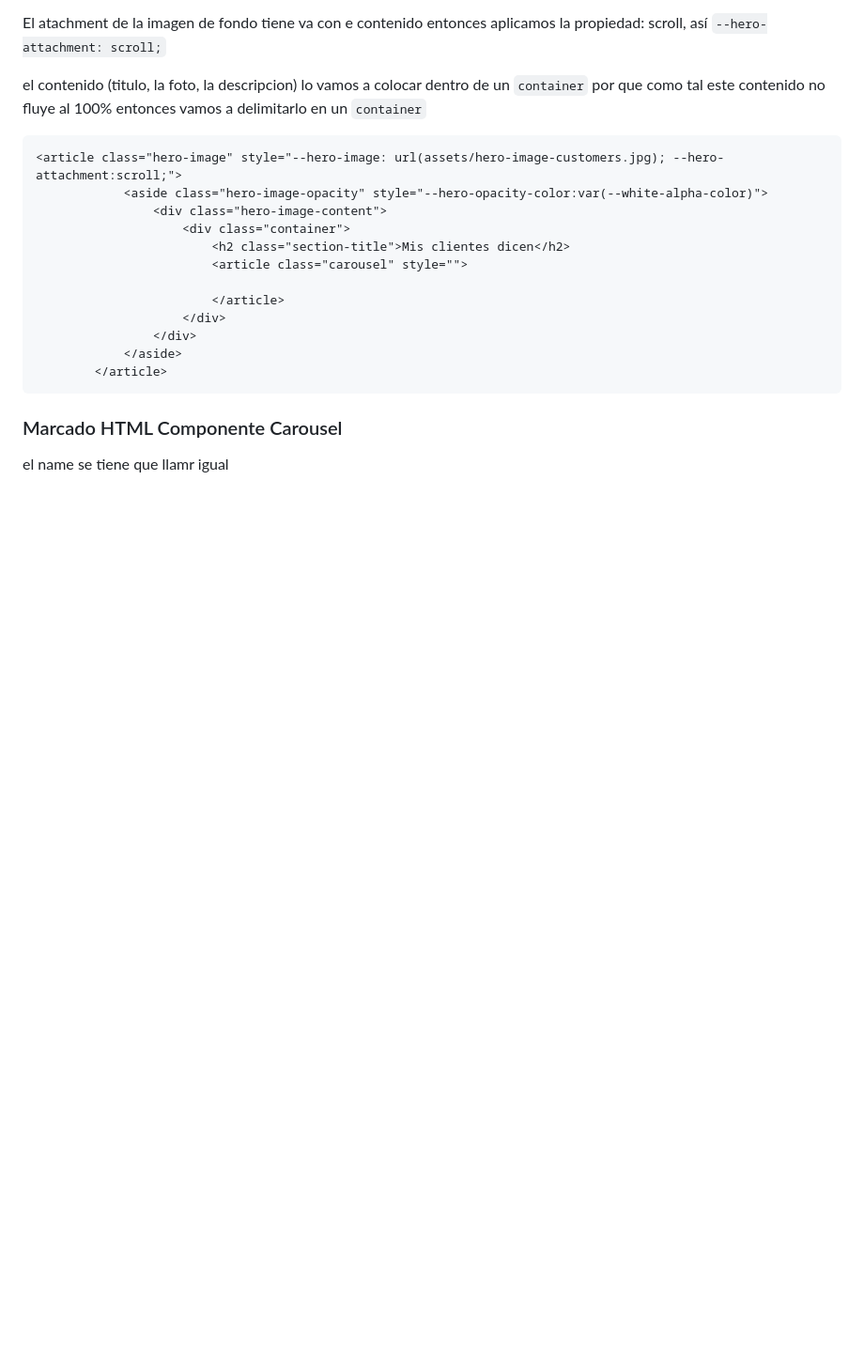
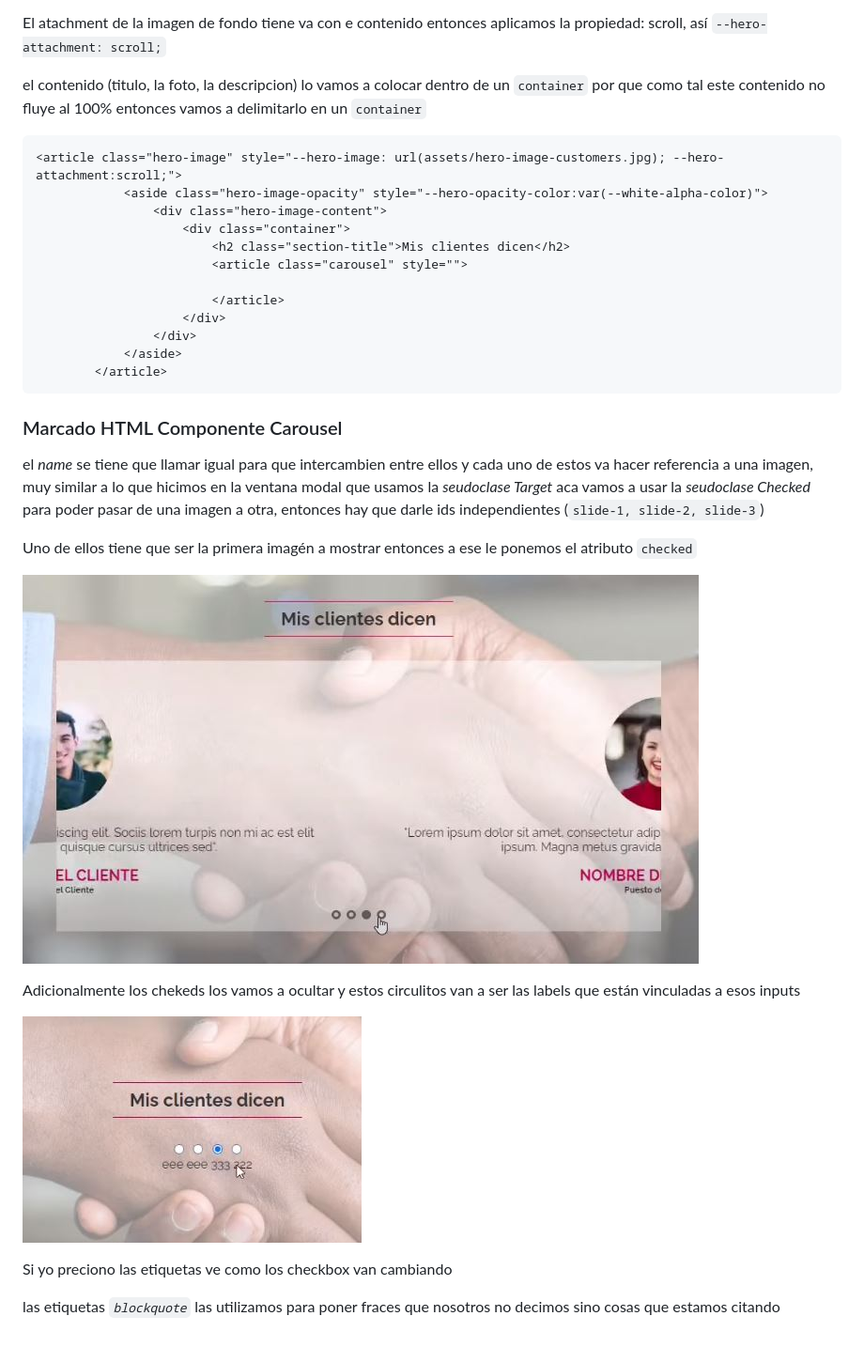
Before and after one commit to diegotvramos/maquetacion-cv, a Markdown page: README.md, the part around the change. Shown: that part at 94% size. GitHub-like rendering; pictures changed too: assets/circulitos.JPG (added), assets/labels.JPG (added); blank space fills up the shorter version.

Commit message:
marchado html para componente carousel

```diff
--- a/README.md
+++ b/README.md
@@ -1112,4 +1112,16 @@ el contenido (titulo, la foto, la descripcion) lo vamos a colocar dentro de un `
 
 ### Marcado HTML Componente Carousel
 
-el name se tiene que llamr igual
+el _name_ se tiene que llamar igual para que intercambien entre ellos y cada uno de estos va hacer referencia a una imagen, muy similar a lo que hicimos en la ventana modal que usamos la _seudoclase Target_ aca vamos a usar la _seudoclase Checked_  para poder pasar de una imagen a otra, entonces hay que darle ids independientes (`slide-1, slide-2, slide-3`)
+
+Uno de ellos tiene que ser la primera imagén a mostrar entonces a ese le ponemos el atributo `checked`
+
+![circulitos](/assets/circulitos.JPG)
+
+Adicionalmente los chekeds los vamos a ocultar y estos circulitos van a ser las labels que están vinculadas a esos inputs
+
+![labels](/assets/labels.JPG)
+
+Si yo preciono las etiquetas ve como los checkbox van cambiando
+
+las etiquetas _`blockquote`_ las utilizamos para poner fraces que nosotros no decimos sino cosas que estamos citando
```
Also changed, not shown: 1 other file.
